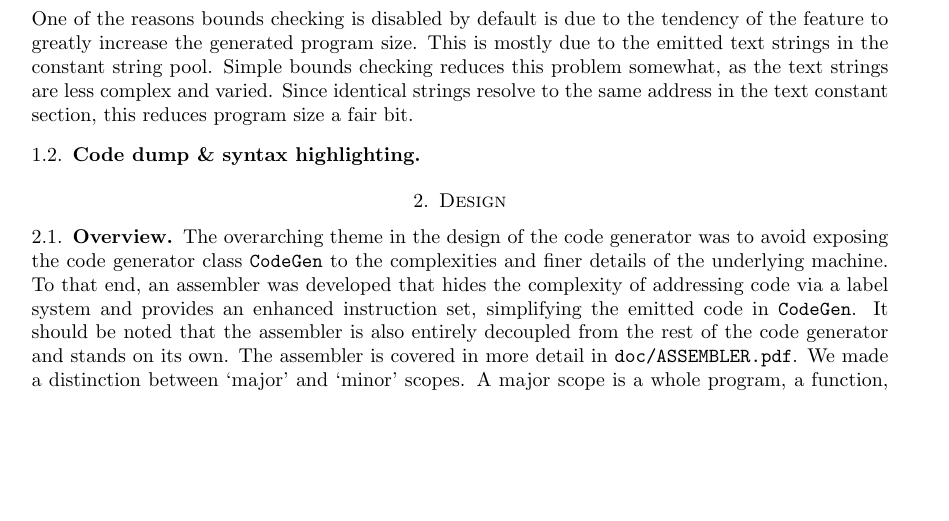
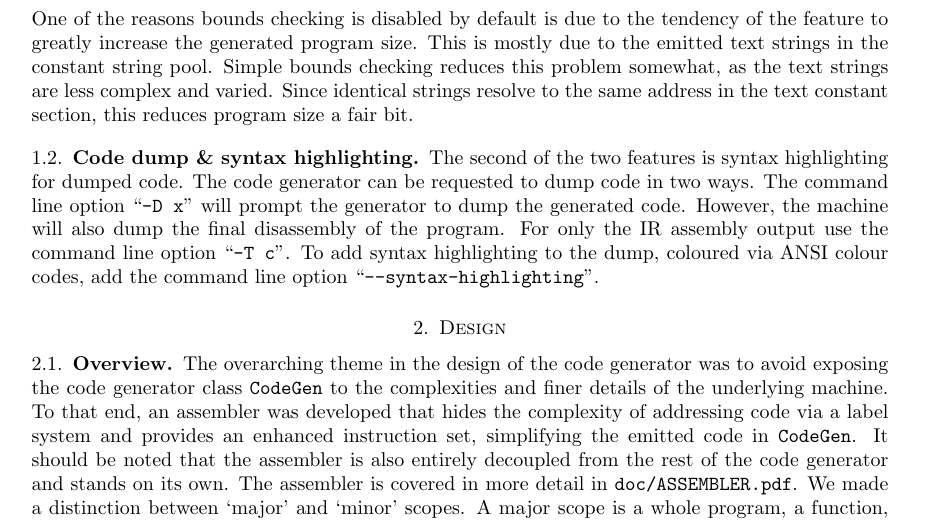
Before and after one commit to d-b/CSC488, a LaTeX paper (A5/doc/CODEGEN.tex): part of page 2 of 4, cut so that both start at the same text, the shorter picture padded with empty space. Compiled offline with pdfLaTeX.

Commit message:
added section content for code dump & syntax highlighting

```diff
--- a/A5/doc/CODEGEN.tex
+++ b/A5/doc/CODEGEN.tex
@@ -18,6 +18,7 @@
 \usepackage{subcaption}
 \usepackage{mathtools}
 \usepackage{listings}
+\usepackage{float}
 \usepackage[table]{xcolor}
 % ----------------------------------------------------------------
 \vfuzz2pt % Don't report over-full v-boxes if over-edge is small
@@ -108,6 +109,12 @@ less complex and varied. Since identical strings resolve to the same address in
 section, this reduces program size a fair bit.
 
 \subsection{Code dump \& syntax highlighting}
+The second of the two features is syntax highlighting for dumped code. The code generator can be
+requested to dump code in two ways. The command line option ``\texttt{-D x}'' will prompt the
+generator to dump the generated code. However, the machine will also dump the final disassembly of
+the program. For only the IR assembly output use the command line option ``\texttt{-T c}''. To add
+syntax highlighting to the dump, coloured via ANSI colour codes, add the command line option
+``\texttt{--syntax-highlighting}''.
 
 \section{Design}
 \subsection{Overview}
```
Also changed, not shown: A5/doc/CODEGEN.pdf.
